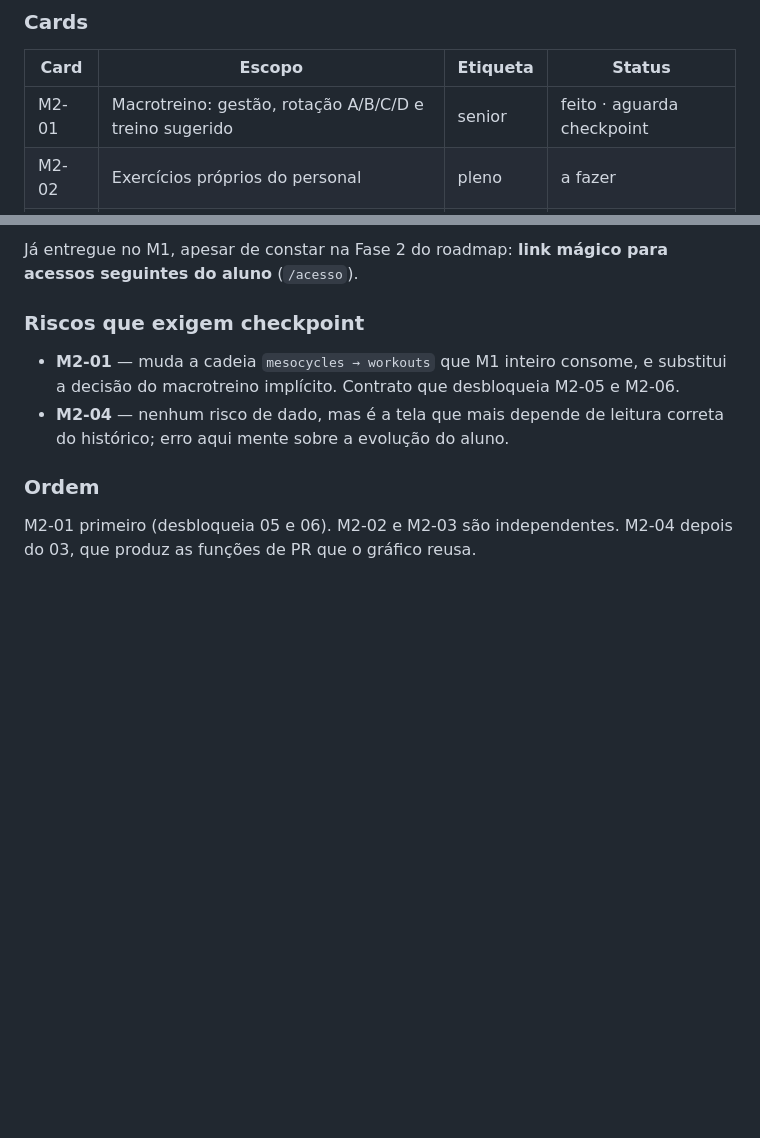
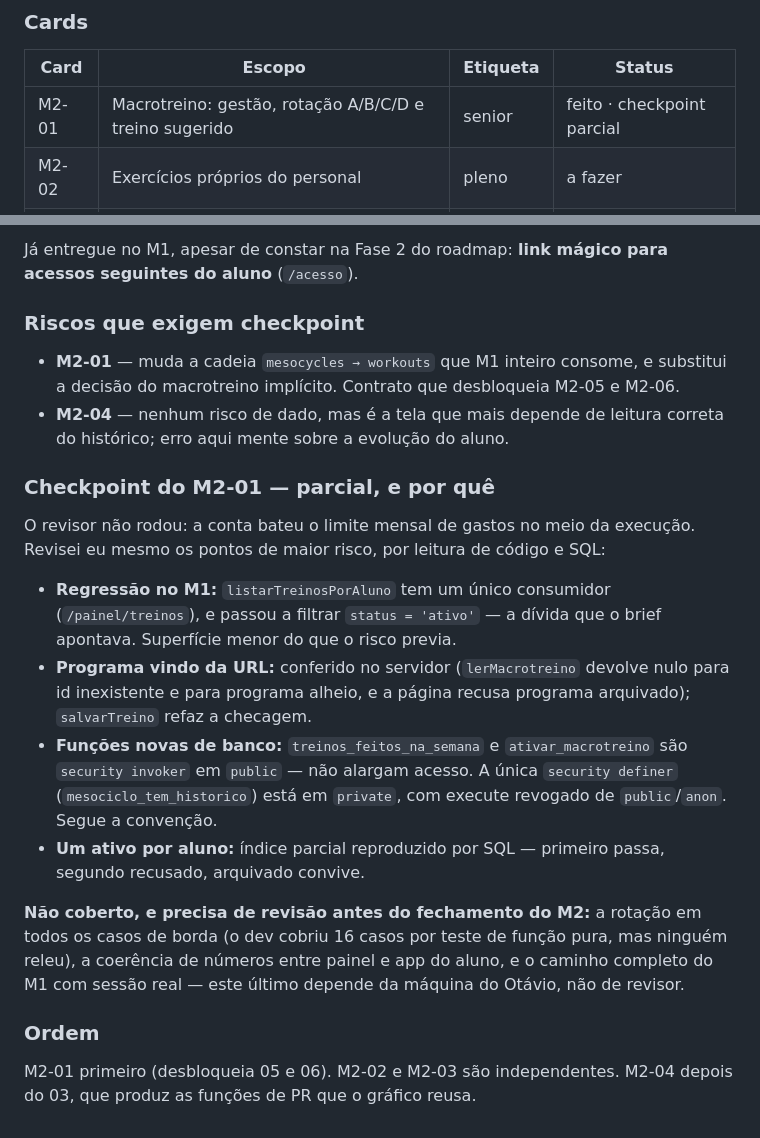
Before and after one commit to tatografa/tatografa, a Markdown page: docs/plan/milestones.md, 2 parts joined by grey strips. Rendered like a GitHub page; blank space fills up the shorter version.

Commit message:
Registra o checkpoint parcial do M2-01
O code-reviewer nao terminou: a conta bateu o limite mensal de gastos no
meio da execucao. Em vez de marcar o card como aprovado, registro o que
eu mesmo revisei e o que ficou sem cobertura.

Revisei por leitura e SQL os tres pontos de maior risco: a regressao no
M1 (superficie menor que o previsto — um consumidor so, e ja filtrando
o programa ativo), a conferencia do programa vindo da URL, e a postura
de seguranca das funcoes novas de banco (invoker em public, a unica
definer em private com execute revogado).

Fica anotado o que precisa de revisao antes de fechar o M2: a rotacao
nos casos de borda, a coerencia de numeros entre painel e app, e o
caminho completo do M1 com sessao real.

Co-Authored-By: Claude Opus 5 <noreply@anthropic.com>
Claude-Session: https://claude.ai/code/session_019DJMsUwMjGaHSoC1e4g2Ra

```diff
--- a/docs/plan/milestones.md
+++ b/docs/plan/milestones.md
@@ -68,7 +68,7 @@ essencial, e o personal acompanha sem precisar perguntar nada ao aluno.
 
 | Card | Escopo | Etiqueta | Status |
 |---|---|---|---|
-| M2-01 | Macrotreino: gestão, rotação A/B/C/D e treino sugerido | senior | feito · aguarda checkpoint |
+| M2-01 | Macrotreino: gestão, rotação A/B/C/D e treino sugerido | senior | feito · checkpoint parcial |
 | M2-02 | Exercícios próprios do personal | pleno | a fazer |
 | M2-03 | Referência histórica na execução e recordes na conclusão | pleno | a fazer |
 | M2-04 | Progresso do aluno: planilha e gráfico | senior | a fazer |
@@ -86,6 +86,29 @@ seguintes do aluno** (`/acesso`).
 - **M2-04** — nenhum risco de dado, mas é a tela que mais depende de leitura correta do
   histórico; erro aqui mente sobre a evolução do aluno.
 
+### Checkpoint do M2-01 — parcial, e por quê
+
+O revisor não rodou: a conta bateu o limite mensal de gastos no meio da execução. Revisei
+eu mesmo os pontos de maior risco, por leitura de código e SQL:
+
+- **Regressão no M1:** `listarTreinosPorAluno` tem um único consumidor
+  (`/painel/treinos`), e passou a filtrar `status = 'ativo'` — a dívida que o brief
+  apontava. Superfície menor do que o risco previa.
+- **Programa vindo da URL:** conferido no servidor (`lerMacrotreino` devolve nulo para id
+  inexistente e para programa alheio, e a página recusa programa arquivado); `salvarTreino`
+  refaz a checagem.
+- **Funções novas de banco:** `treinos_feitos_na_semana` e `ativar_macrotreino` são
+  `security invoker` em `public` — não alargam acesso. A única `security definer`
+  (`mesociclo_tem_historico`) está em `private`, com execute revogado de `public`/`anon`.
+  Segue a convenção.
+- **Um ativo por aluno:** índice parcial reproduzido por SQL — primeiro passa, segundo
+  recusado, arquivado convive.
+
+**Não coberto, e precisa de revisão antes do fechamento do M2:** a rotação em todos os
+casos de borda (o dev cobriu 16 casos por teste de função pura, mas ninguém releu), a
+coerência de números entre painel e app do aluno, e o caminho completo do M1 com sessão
+real — este último depende da máquina do Otávio, não de revisor.
+
 ### Ordem
 
 M2-01 primeiro (desbloqueia 05 e 06). M2-02 e M2-03 são independentes. M2-04 depois do
```
